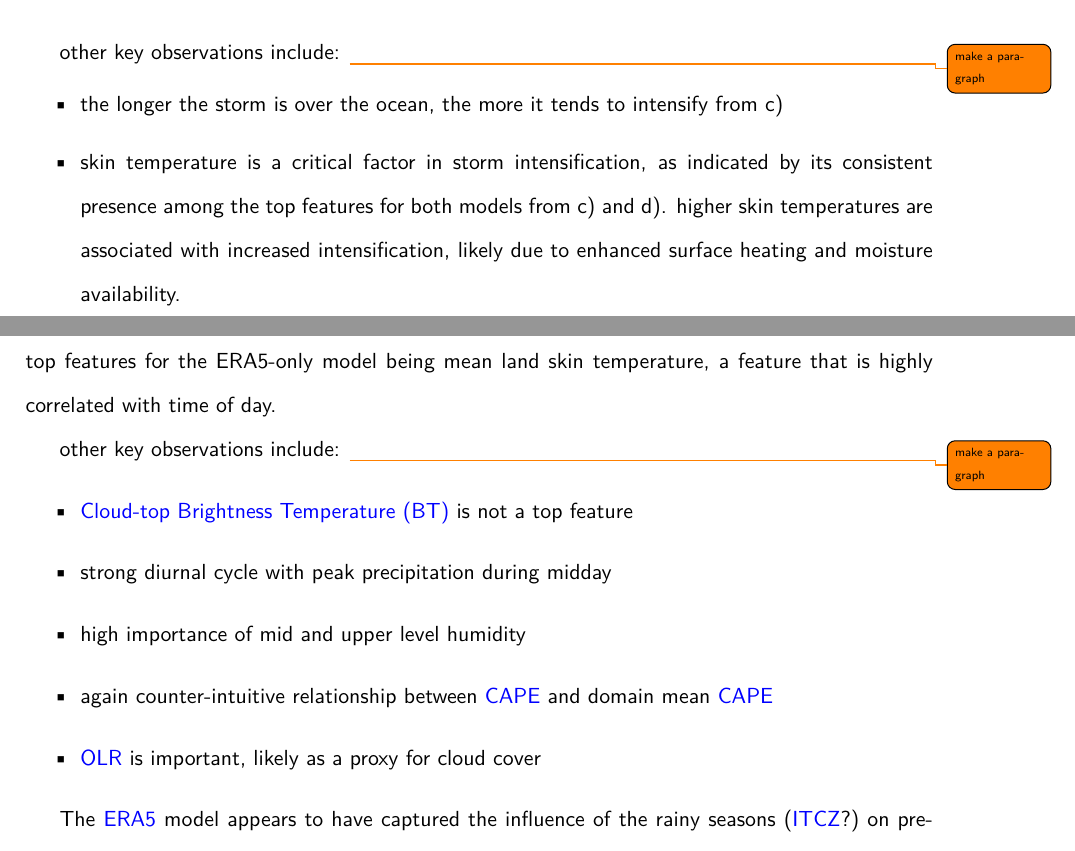
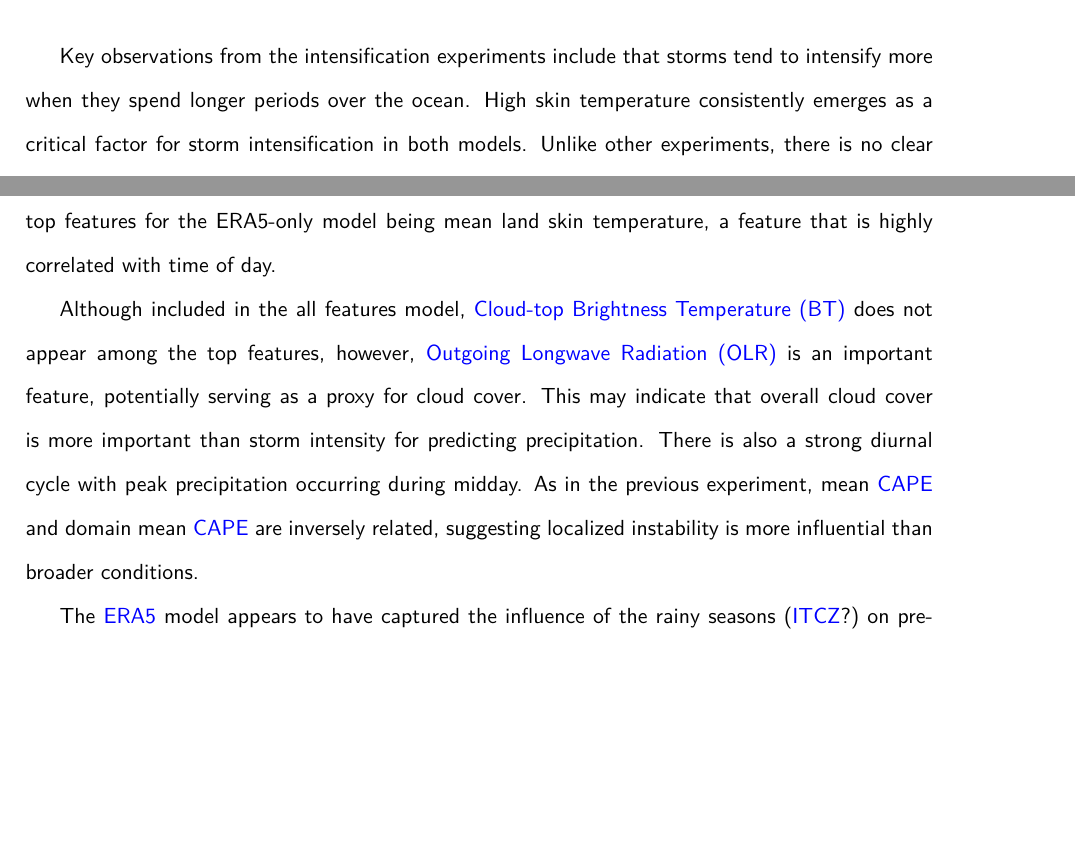
Before and after one commit to seangtkelley/uor-msc-dissertation-xai-african-storms, a LaTeX thesis (report/thesis.tex, which reads report/chapters/results.tex): two parts of pages 40 and 42 of 59, joined at a grey line, cut at the place of the change, the shorter picture padded with empty space. Compiled offline with pdfLaTeX.

Commit message:
tried making some paragraphs

```diff
--- a/report/chapters/results.tex
+++ b/report/chapters/results.tex
@@ -170,8 +155,4 @@ Although the \acrshort{rmse} of the models are acceptable, it is evident that th
     \label{fig:obs_intensification_summary}
 \end{figure}
 
-other key observations include: \todo{make a paragraph}
-\begin{itemize}
-    \item the longer the storm is over the ocean, the more it tends to intensify from c)
-    \item skin temperature is a critical factor in storm intensification, as indicated by its consistent presence among the top features for both models from c) and d). higher skin temperatures are associated with increased intensification, likely due to enhanced surface heating and moisture availability.
-    \item no clear diurnal cycle
+Key observations from the intensification experiments include that storms tend to intensify more when they spend longer periods over the ocean. High skin temperature consistently emerges as a critical factor for storm intensification in both models. Unlike other experiments, there is no clear diurnal cycle observed. \acrshort{cape} is less important for predicting intensification compared to storm max intensity. Additionally, mean \acrshort{cape} and domain mean \acrshort{cape} contributions to intensification are inversely related, suggesting that localized, anomalous instability may play a more significant role than broader atmospheric conditions.
@@ -186,14 +164,7 @@ other key observations include: \todo{make a paragraph}
 
 Unlike the other experiments, there is a meaningful discrepancy in performance between the ERA5-only feature set and all features. This would indicate that the meteorological variables available are insufficient to fully capture the factors influencing precipitation. This is further supported by the top features for the ERA5-only model being mean land skin temperature, a feature that is highly correlated with time of day.
 
-other key observations include: \todo{make a paragraph}
-\begin{itemize}
-    \item \acrfull{bt} is not a top feature
-    \item strong diurnal cycle with peak precipitation during midday
-    \item high importance of mid and upper level humidity
-    \item again counter-intuitive relationship between \acrshort{cape} and domain mean \acrshort{cape}
-    \item \acrshort{olr} is important, likely as a proxy for cloud cover
-\end{itemize}
+Although included in the all features model, \acrfull{bt} does not appear among the top features, however, \acrfull{olr} is an important feature, potentially serving as a proxy for cloud cover. This may indicate that overall cloud cover is more important than storm intensity for predicting precipitation. There is also a strong diurnal cycle with peak precipitation occurring during midday. As in the previous experiment, mean \acrshort{cape} and domain mean \acrshort{cape} are inversely related, suggesting localized instability is more influential than broader conditions.
 
 \begin{figure}[ht]
     \centering
```
Also changed, not shown: report/wordcount.tex (+1 -1 lines), report/chapters/results.tex (24 more changed lines).
